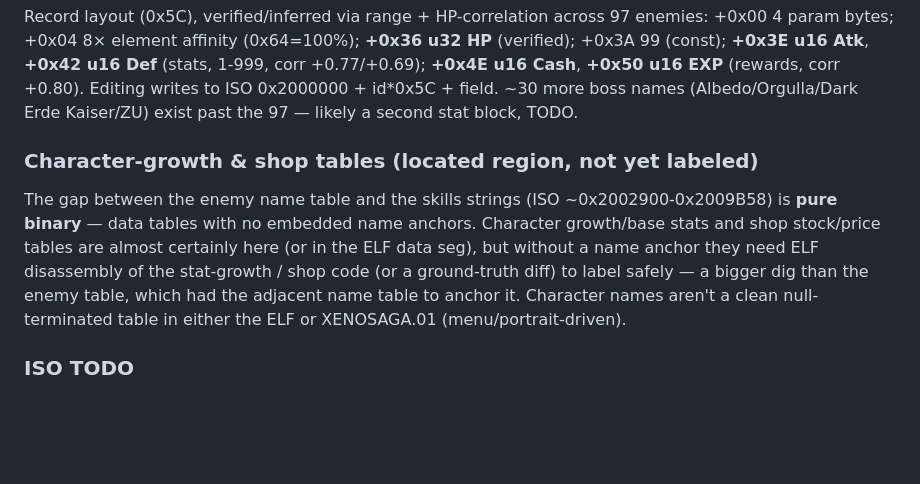
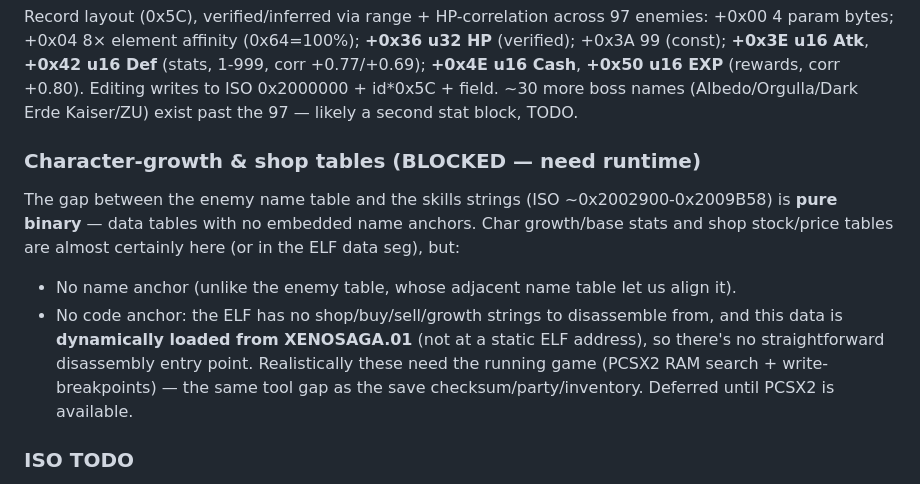
Before and after one commit to TheSparda/Xenosaga-2-Editor, a Markdown page: Editor/Xenosaga2_ISO_offsets.md, the part around the change. GitHub-like rendering; blank space fills up the shorter version.

Commit message:
Note: char-growth/shop tables blocked on runtime (no offline anchor)
Attempted the disassembly route for character-growth and shop tables. The ELF has
no shop/buy/sell/growth code strings to anchor from, and the data is dynamically
loaded from XENOSAGA.01 (no static ELF address), so there's no offline disassembly
entry point and no name anchor. These need PCSX2 RAM search + write-breakpoints,
same as the save checksum/party/inventory. Documented; deferred.

```diff
--- a/Editor/Xenosaga2_ISO_offsets.md
+++ b/Editor/Xenosaga2_ISO_offsets.md
@@ -252,14 +252,16 @@ Record layout (0x5C), verified/inferred via range + HP-correlation across 97 ene
 ISO 0x2000000 + id*0x5C + field. ~30 more boss names (Albedo/Orgulla/Dark Erde Kaiser/ZU)
 exist past the 97 — likely a second stat block, TODO.
 
-### Character-growth & shop tables (located region, not yet labeled)
+### Character-growth & shop tables (BLOCKED — need runtime)
 The gap between the enemy name table and the skills strings (ISO ~0x2002900-0x2009B58)
-is **pure binary** — data tables with no embedded name anchors. Character growth/base
-stats and shop stock/price tables are almost certainly here (or in the ELF data seg),
-but without a name anchor they need ELF disassembly of the stat-growth / shop code (or a
-ground-truth diff) to label safely — a bigger dig than the enemy table, which had the
-adjacent name table to anchor it. Character names aren't a clean null-terminated table in
-either the ELF or XENOSAGA.01 (menu/portrait-driven).
+is **pure binary** — data tables with no embedded name anchors. Char growth/base stats
+and shop stock/price tables are almost certainly here (or in the ELF data seg), but:
+- No name anchor (unlike the enemy table, whose adjacent name table let us align it).
+- No code anchor: the ELF has no shop/buy/sell/growth strings to disassemble from, and
+  this data is **dynamically loaded from XENOSAGA.01** (not at a static ELF address), so
+  there's no straightforward disassembly entry point.
+Realistically these need the running game (PCSX2 RAM search + write-breakpoints) — the
+same tool gap as the save checksum/party/inventory. Deferred until PCSX2 is available.
 
 ### ISO TODO
 - [ ] Find on-foot accessory storage (candidate record slots were constant in samples).
```
